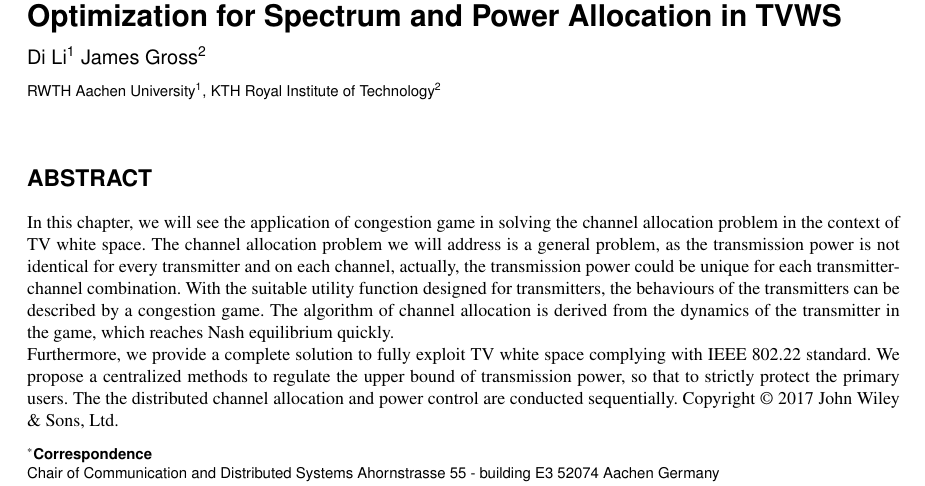
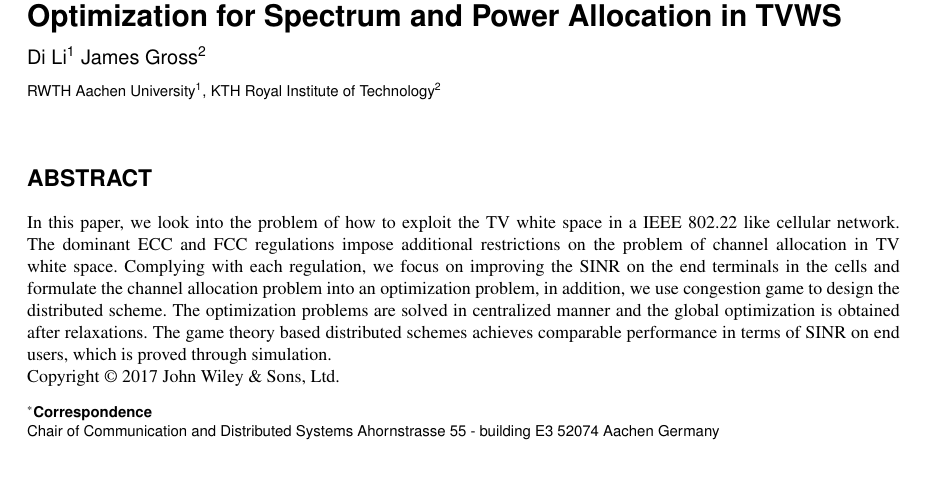
Before and after one commit to gujunbo/channel_power_allocation, a LaTeX document (journal-draft/power_channel.tex): part of page 1 of 14, cut so that both start at the same text, the shorter picture padded with empty space. Compiled offline with pdfLaTeX.

Commit message:
modify abstract

```diff
--- a/journal-draft/power_channel.tex
+++ b/journal-draft/power_channel.tex
@@ -150,17 +150,13 @@ The the distributed channel allocation and power control are conducted sequentia
 
 % Distributed Channel and Power Allocation in IEEE 802.22 Networks
 \begin{abstract}
-In this chapter, we will see the application of congestion game in solving the channel allocation problem in the context of TV white space.
-The channel allocation problem we will address is a general problem, as the transmission power is not identical for every transmitter and on each channel, actually, the transmission power could be unique for each transmitter-channel combination.
-With the suitable utility function designed for transmitters, the behaviours of the transmitters can be described by a congestion game.
-The algorithm of channel allocation is derived from the dynamics of the transmitter in the game, which reaches Nash equilibrium quickly.
-
-Furthermore, we provide a complete solution to fully exploit TV white space complying with IEEE 802.22 standard.
-We propose a centralized methods to regulate the upper bound of transmission power, so that to strictly protect the primary users.
-%Proposed scheme also considers the necessity of distributable execution which decides the working channel and transmission power.
-The the distributed channel allocation and power control are conducted sequentially.
-%As to the channel allocation problem, we innovatively formulate this problem in to a canonical congestion game, and design efficient distributed channel selection strategy with the assistance of the centralized database.
-%The successful practice of congestion game in this problem is enlightening for the application of congestion game in other problems where asymmetric interaction exists.
+
+In this paper, we look into the problem of how to exploit the TV white space in a IEEE 802.22 like cellular network.
+The dominant ECC and FCC regulations impose additional restrictions on the problem of channel allocation in TV white space.
+Complying with each regulation, we focus on improving the SINR on the end terminals in the cells and formulate the channel allocation problem into an optimization problem, in addition, we use congestion game to design the distributed scheme.
+The optimization problems are solved in centralized manner and the global optimization is obtained after relaxations.
+The game theory based distributed schemes achieves comparable performance in terms of SINR on end users, which is proved through simulation.
+
 \end{abstract}
 
 \maketitle
```
Also changed, not shown: journal-draft/power_channel.pdf, journal-draft/power_channel.tex (18 more changed lines), 2 other files.
